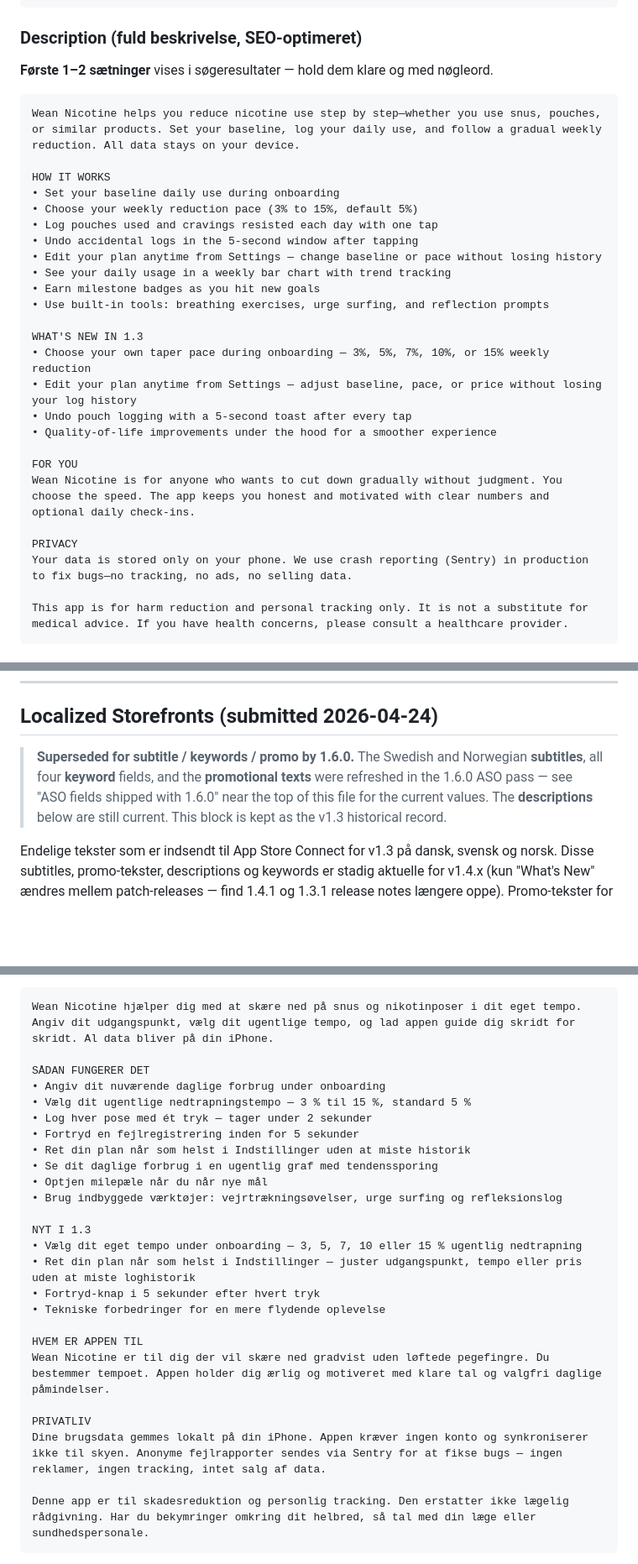
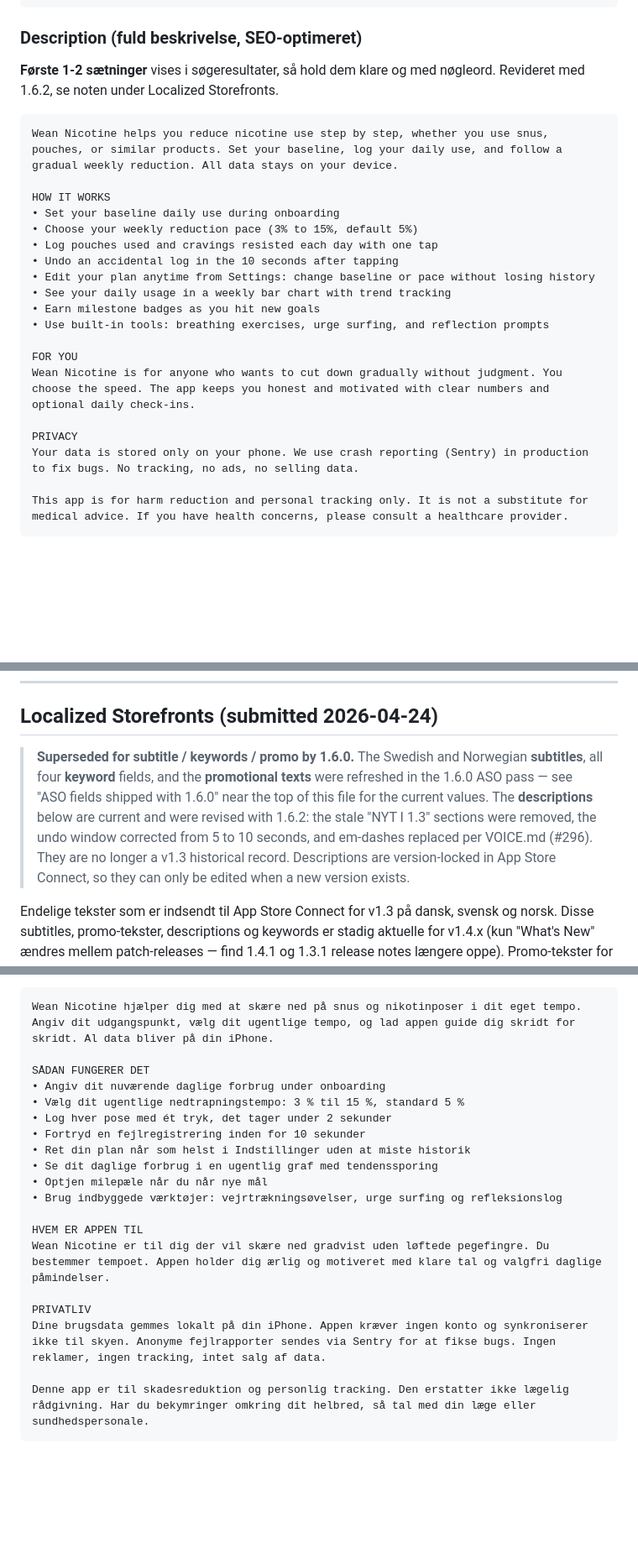
Before and after one commit to JarlLyng/wean-nicotine, a Markdown page: docs/APP_STORE_METADATA.md, 3 parts joined by grey strips. Shown at 84% size. Rendered like a GitHub page; blank space fills up the shorter version.

````diff
--- a/docs/APP_STORE_METADATA.md
+++ b/docs/APP_STORE_METADATA.md
@@ -445,32 +445,26 @@ Pick your own taper pace. Edit your plan anytime. Undo accidental logs. All data
 
 ### Description (fuld beskrivelse, SEO-optimeret)
 
-**Første 1–2 sætninger** vises i søgeresultater — hold dem klare og med nøgleord.
+**Første 1-2 sætninger** vises i søgeresultater, så hold dem klare og med nøgleord. Revideret med 1.6.2, se noten under Localized Storefronts.
 
 ```
-Wean Nicotine helps you reduce nicotine use step by step—whether you use snus, pouches, or similar products. Set your baseline, log your daily use, and follow a gradual weekly reduction. All data stays on your device.
+Wean Nicotine helps you reduce nicotine use step by step, whether you use snus, pouches, or similar products. Set your baseline, log your daily use, and follow a gradual weekly reduction. All data stays on your device.
 
 HOW IT WORKS
 • Set your baseline daily use during onboarding
 • Choose your weekly reduction pace (3% to 15%, default 5%)
 • Log pouches used and cravings resisted each day with one tap
-• Undo accidental logs in the 5-second window after tapping
-• Edit your plan anytime from Settings — change baseline or pace without losing history
+• Undo an accidental log in the 10 seconds after tapping
+• Edit your plan anytime from Settings: change baseline or pace without losing history
 • See your daily usage in a weekly bar chart with trend tracking
 • Earn milestone badges as you hit new goals
 • Use built-in tools: breathing exercises, urge surfing, and reflection prompts
-
-WHAT'S NEW IN 1.3
-• Choose your own taper pace during onboarding — 3%, 5%, 7%, 10%, or 15% weekly reduction
-• Edit your plan anytime from Settings — adjust baseline, pace, or price without losing your log history
-• Undo pouch logging with a 5-second toast after every tap
-• Quality-of-life improvements under the hood for a smoother experience
 
 FOR YOU
 Wean Nicotine is for anyone who wants to cut down gradually without judgment. You choose the speed. The app keeps you honest and motivated with clear numbers and optional daily check-ins.
 
 PRIVACY
-Your data is stored only on your phone. We use crash reporting (Sentry) in production to fix bugs—no tracking, no ads, no selling data.
+Your data is stored only on your phone. We use crash reporting (Sentry) in production to fix bugs. No tracking, no ads, no selling data.
 
 This app is for harm reduction and personal tracking only. It is not a substitute for medical advice. If you have health concerns, please consult a healthcare provider.
 ```
@@ -524,7 +518,7 @@ Appen er kun til iPhone (`ios.supportsTablet: false`). Udfyld kun "Phone" med iP
 
 ## Localized Storefronts (submitted 2026-04-24)
 
-> **Superseded for subtitle / keywords / promo by 1.6.0.** The Swedish and Norwegian **subtitles**, all four **keyword** fields, and the **promotional texts** were refreshed in the 1.6.0 ASO pass — see "ASO fields shipped with 1.6.0" near the top of this file for the current values. The **descriptions** below are still current. This block is kept as the v1.3 historical record.
+> **Superseded for subtitle / keywords / promo by 1.6.0.** The Swedish and Norwegian **subtitles**, all four **keyword** fields, and the **promotional texts** were refreshed in the 1.6.0 ASO pass — see "ASO fields shipped with 1.6.0" near the top of this file for the current values. The **descriptions** below are current and were revised with 1.6.2: the stale "NYT I 1.3" sections were removed, the undo window corrected from 5 to 10 seconds, and em-dashes replaced per VOICE.md (#296). They are no longer a v1.3 historical record. Descriptions are version-locked in App Store Connect, so they can only be edited when a new version exists.
 
 Endelige tekster som er indsendt til App Store Connect for v1.3 på dansk, svensk og norsk. Disse subtitles, promo-tekster, descriptions og keywords er stadig aktuelle for v1.4.x (kun "What's New" ændres mellem patch-releases — find 1.4.1 og 1.3.1 release notes længere oppe). Promo-tekster for v1.4.x findes længere oppe i denne fil.
 
@@ -541,25 +535,19 @@ Wean Nicotine hjælper dig med at skære ned på snus og nikotinposer i dit eget
 
 SÅDAN FUNGERER DET
 • Angiv dit nuværende daglige forbrug under onboarding
-• Vælg dit ugentlige nedtrapningstempo — 3 % til 15 %, standard 5 %
-• Log hver pose med ét tryk — tager under 2 sekunder
-• Fortryd en fejlregistrering inden for 5 sekunder
+• Vælg dit ugentlige nedtrapningstempo: 3 % til 15 %, standard 5 %
+• Log hver pose med ét tryk, det tager under 2 sekunder
+• Fortryd en fejlregistrering inden for 10 sekunder
 • Ret din plan når som helst i Indstillinger uden at miste historik
 • Se dit daglige forbrug i en ugentlig graf med tendenssporing
 • Optjen milepæle når du når nye mål
 • Brug indbyggede værktøjer: vejrtrækningsøvelser, urge surfing og refleksionslog
 
-NYT I 1.3
-• Vælg dit eget tempo under onboarding — 3, 5, 7, 10 eller 15 % ugentlig nedtrapning
-• Ret din plan når som helst i Indstillinger — juster udgangspunkt, tempo eller pris uden at miste loghistorik
-• Fortryd-knap i 5 sekunder efter hvert tryk
-• Tekniske forbedringer for en mere flydende oplevelse
-
 HVEM ER APPEN TIL
 Wean Nicotine er til dig der vil skære ned gradvist uden løftede pegefingre. Du bestemmer tempoet. Appen holder dig ærlig og motiveret med klare tal og valgfri daglige påmindelser.
 
 PRIVATLIV
-Dine brugsdata gemmes lokalt på din iPhone. Appen kræver ingen konto og synkroniserer ikke til skyen. Anonyme fejlrapporter sendes via Sentry for at fikse bugs — ingen reklamer, ingen tracking, intet salg af data.
+Dine brugsdata gemmes lokalt på din iPhone. Appen kræver ingen konto og synkroniserer ikke til skyen. Anonyme fejlrapporter sendes via Sentry for at fikse bugs. Ingen reklamer, ingen tracking, intet salg af data.
 
 Denne app er til skadesreduktion og personlig tracking. Den erstatter ikke lægelig rådgivning. Har du bekymringer omkring dit helbred, så tal med din læge eller sundhedspersonale.
 ```
````
Also changed, not shown: other parts of docs/APP_STORE_METADATA.md (+8 -20 lines).
